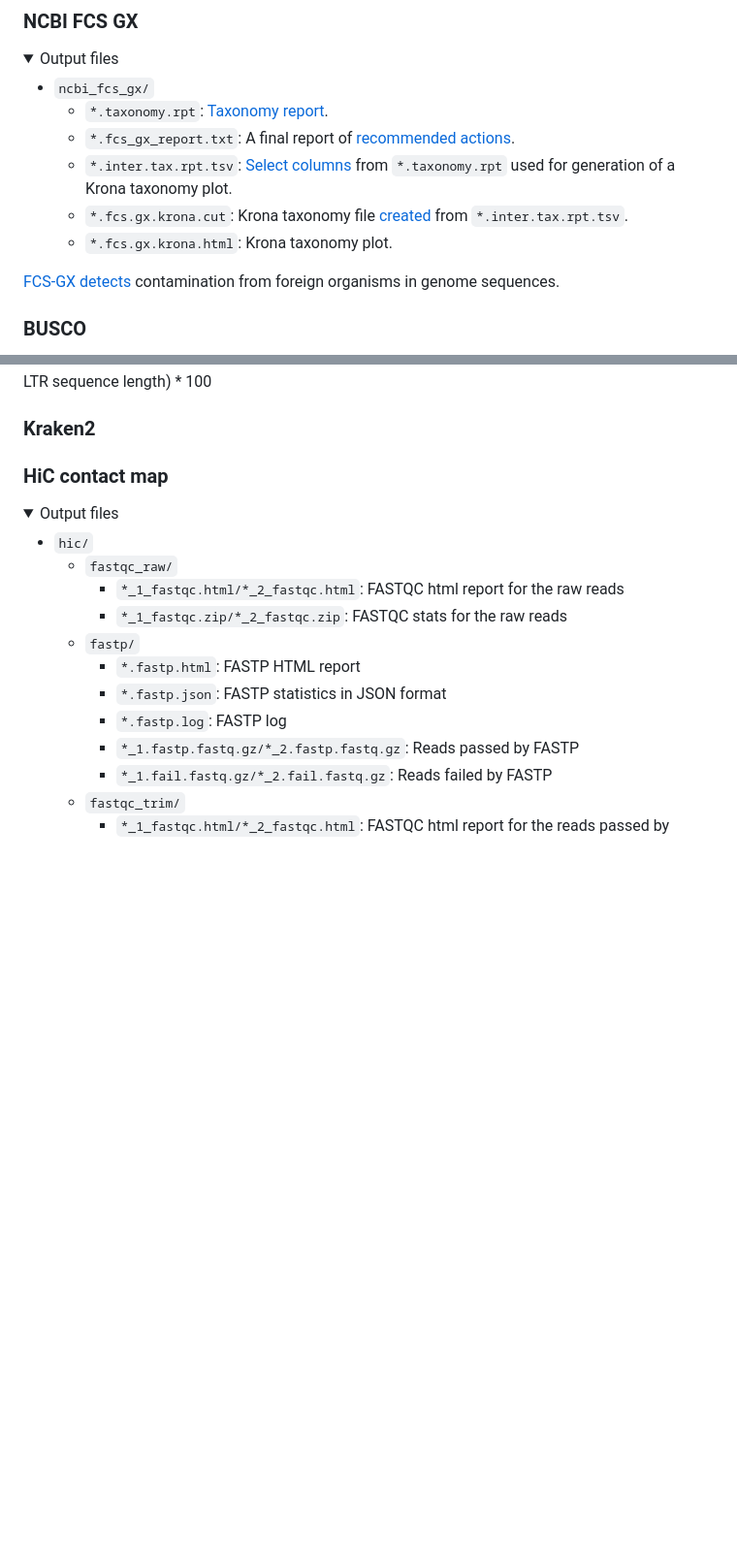
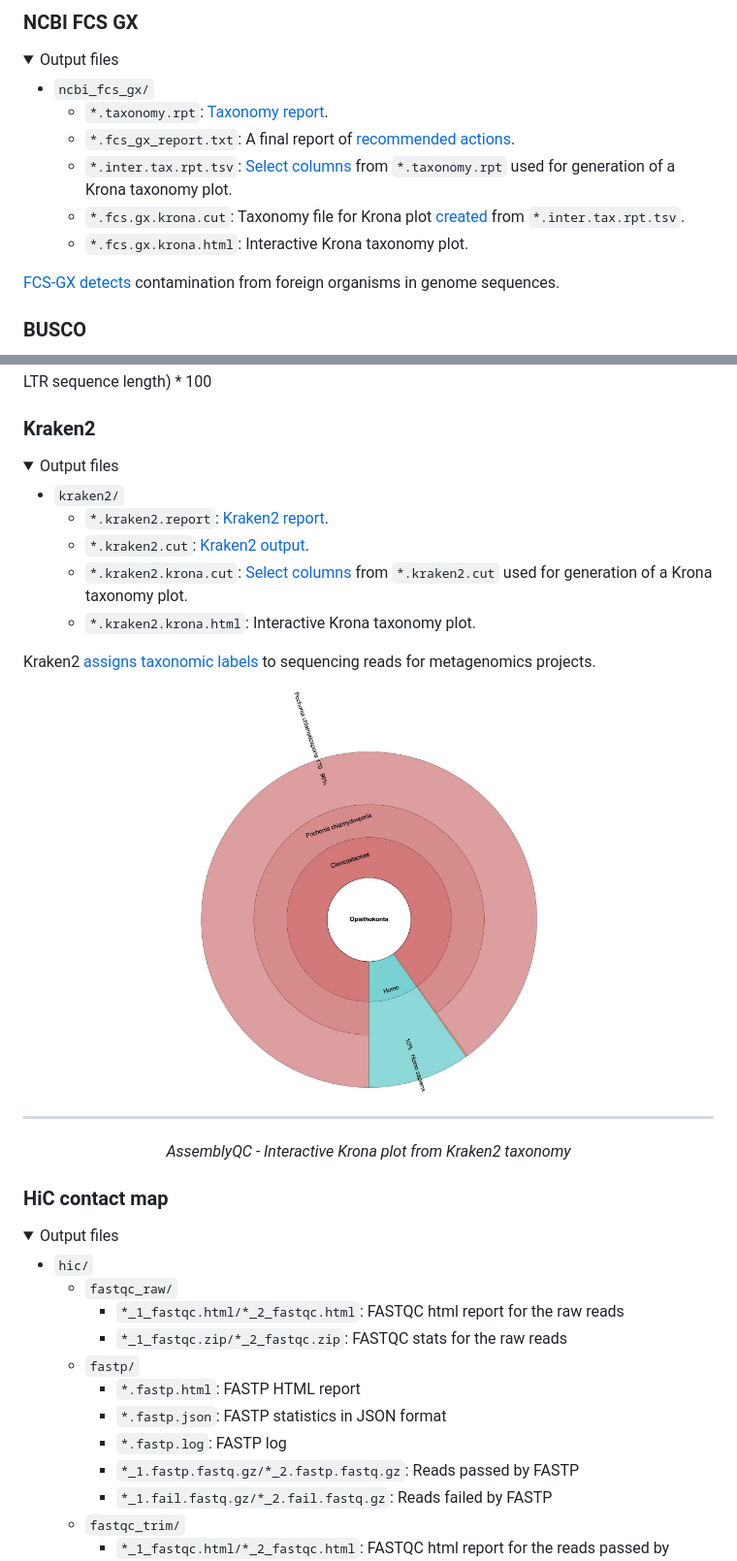
Before and after one commit to Plant-Food-Research-Open/assemblyqc, a Markdown page: docs/output.md, 2 parts joined by grey strips. Shown: that part at 97% size. GitHub-like rendering; pictures changed too: docs/images/kraken2.jpg (added); folded sections open; blank space fills up the shorter version.

```diff
--- a/docs/output.md
+++ b/docs/output.md
@@ -79,8 +79,8 @@ GenomeTools `gt stat` tool calculates a basic set of statistics about features c
   - `*.taxonomy.rpt`: [Taxonomy report](https://github.com/ncbi/fcs/wiki/FCS-GX-taxonomy-report#taxonomy-report-output-).
   - `*.fcs_gx_report.txt`: A final report of [recommended actions](https://github.com/ncbi/fcs/wiki/FCS-GX#outputs).
   - `*.inter.tax.rpt.tsv`: [Select columns](../modules/local/ncbi_fcs_gx_krona_plot.nf) from `*.taxonomy.rpt` used for generation of a Krona taxonomy plot.
-  - `*.fcs.gx.krona.cut`: Krona taxonomy file [created](../modules/local/ncbi_fcs_gx_krona_plot.nf) from `*.inter.tax.rpt.tsv`.
-  - `*.fcs.gx.krona.html`: Krona taxonomy plot.
+  - `*.fcs.gx.krona.cut`: Taxonomy file for Krona plot [created](../modules/local/ncbi_fcs_gx_krona_plot.nf) from `*.inter.tax.rpt.tsv`.
+  - `*.fcs.gx.krona.html`: Interactive Krona taxonomy plot.
 
 </details>
 
@@ -138,6 +138,21 @@ TIDK toolkit is designed to [identify and visualize](https://github.com/tolkit/t
 LTR Assembly Index (LAI) is a reference-free genome metric that [evaluates assembly continuity](https://doi.org/10.1093/nar/gky730) using LTR-RTs. LTR retrotransposons (LTR-RTs) are the predominant interspersed repeat that is poorly assembled in draft genomes. Correcting for LTR-RT amplification dynamics, LAI is independent of genome size, genomic LTR-RT content, and gene space evaluation metrics such as BUSCO. LAI = Raw LAI + 2.8138 × (94 – whole genome LTR identity). The LAI is set to 0 when raw LAI = 0 or the adjustment produces a negative value. Raw LAI = (Intact LTR element length / Total LTR sequence length) \* 100
 
 ### Kraken2
+
+<details markdown="1">
+<summary>Output files</summary>
+
+- `kraken2/`
+  - `*.kraken2.report`: [Kraken2 report](https://github.com/DerrickWood/kraken2/wiki/Manual#output-formats).
+  - `*.kraken2.cut`: [Kraken2 output](https://github.com/DerrickWood/kraken2/wiki/Manual#output-formats).
+  - `*.kraken2.krona.cut`: [Select columns](../modules/local/kraken2_krona_plot.nf) from `*.kraken2.cut` used for generation of a Krona taxonomy plot.
+  - `*.kraken2.krona.html`: Interactive Krona taxonomy plot.
+
+</details>
+
+Kraken2 [assigns taxonomic labels](https://ccb.jhu.edu/software/kraken2/) to sequencing reads for metagenomics projects.
+
+<div align="center"><img src="images/kraken2.jpg" alt="AssemblyQC - Interactive Krona plot from Kraken2 taxonomy" width="50%"><hr><em>AssemblyQC - Interactive Krona plot from Kraken2 taxonomy</em></div>
 
 ### HiC contact map
 
```
Also changed, not shown: other parts of docs/output.md (+1 -1 lines), docs/usage.md (+7 -8 lines), 1 other file.
